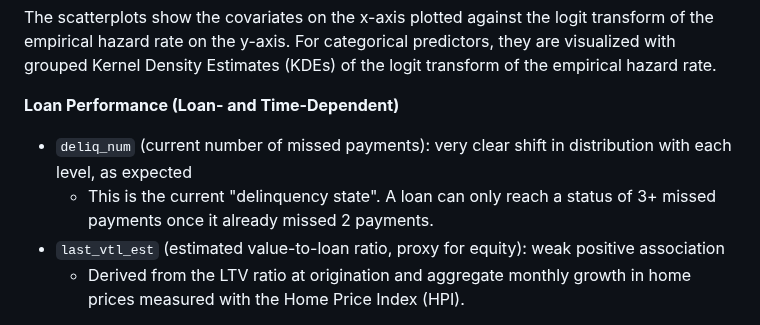
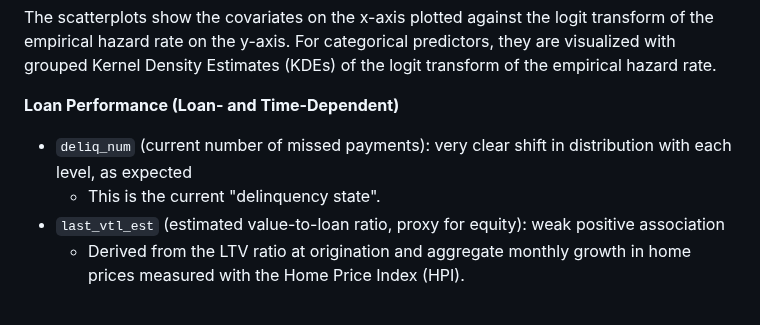
Before and after one commit to antonio-apm/credit-risk-hazard-model, a Markdown page: README.md, the part around the change. Rendered like a GitHub page.

```diff
--- a/README.md
+++ b/README.md
@@ -37,7 +37,7 @@ The scatterplots show the covariates on the x-axis plotted against the logit tra
 
 **Loan Performance (Loan- and Time-Dependent)**
 - `deliq_num` (current number of missed payments): very clear shift in distribution with each level, as expected
-    - This is the current "delinquency state". A loan can only reach a status of 3+ missed payments once it already missed 2 payments.
+    - This is the current "delinquency state".
 - `last_vtl_est` (estimated value-to-loan ratio, proxy for equity): weak positive association
     - Derived from the LTV ratio at origination and aggregate monthly growth in home prices measured with the Home Price Index (HPI).
 <p align="center">
```
